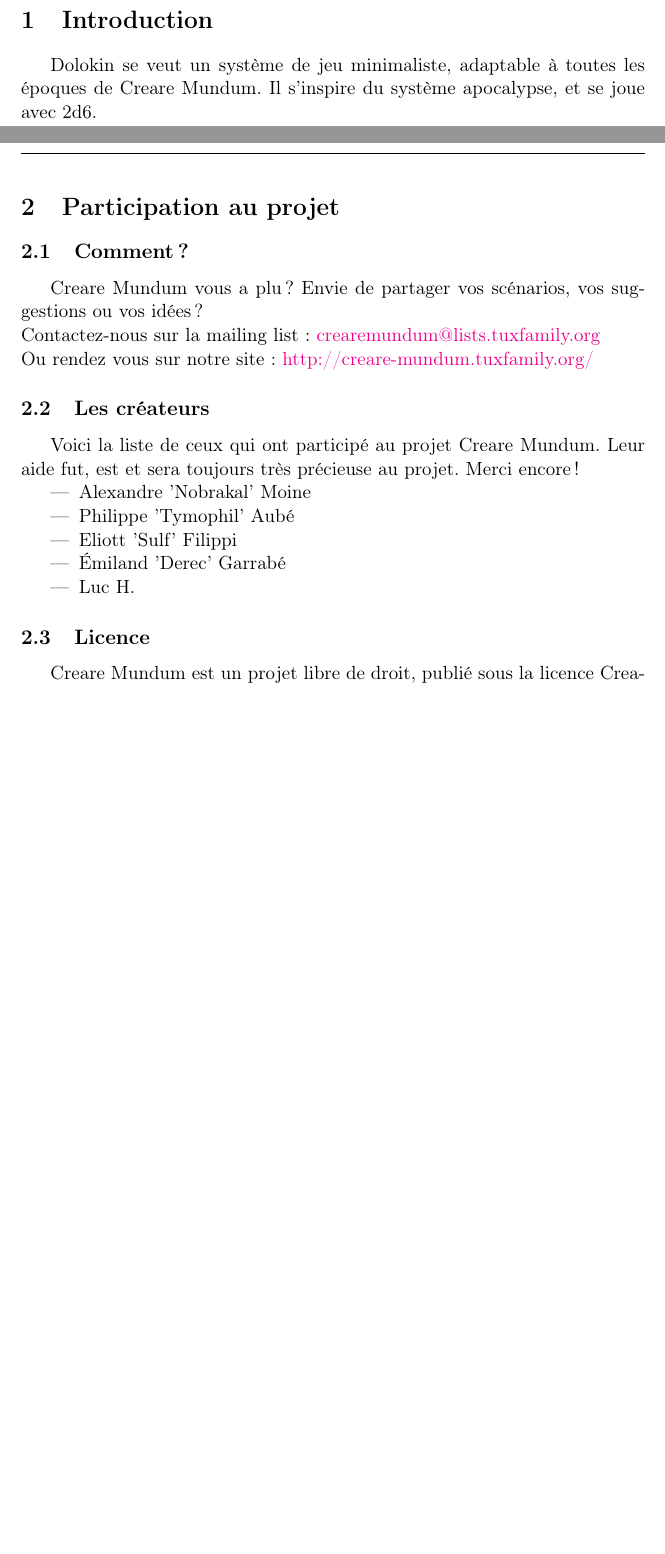
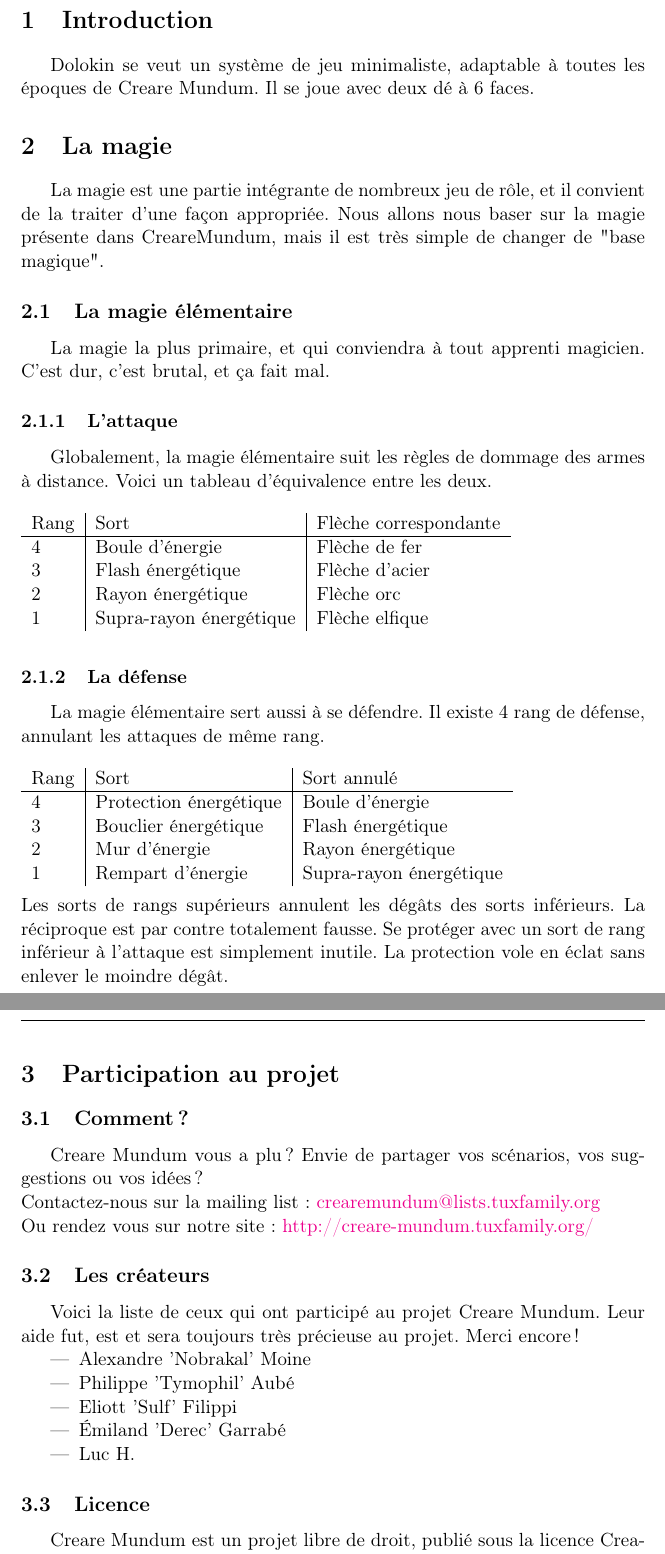
Before and after one commit to nobrakal/crearemundum, a LaTeX document (Dolokin/dolokin.tex, which reads Dolokin/src/magie.tex): two parts of pages 2 and 3 of 3, joined at a grey line, cut so that both start at the same text, the shorter picture padded with empty space. The pictures show the PDF file Dolokin/dolokin.pdf that the author committed with the source.

Commit message:
Début de la rédaction de Dolokin sur la magie

```diff
--- /dev/null
+++ b/Dolokin/src/magie.tex
@@ -0,0 +1,34 @@
+\section{La magie}
+La magie est une partie intégrante de nombreux jeu de rôle, et il convient de la traiter d'une façon appropriée.
+Nous allons nous baser sur la magie présente dans CreareMundum, mais il est très simple de changer de "base magique".
+
+\subsection{La magie élémentaire}
+La magie la plus primaire, et qui conviendra à tout apprenti magicien. C'est dur, c'est brutal, et ça fait mal.
+\subsubsection{L'attaque}
+Globalement, la magie élémentaire suit les règles de dommage des armes à distance. Voici un tableau d'équivalence entre les deux.
+\newline
+\newline
+\begin{tabular}{l|l|l}
+   Rang & Sort & Flèche correspondante \\
+   \hline
+   4 & Boule d'énergie & Flèche de fer \\
+   3 & Flash énergétique & Flèche d'acier \\
+   2 & Rayon énergétique & Flèche orc \\
+   1 & Supra-rayon énergétique & Flèche elfique \\
+\end{tabular}
+\newline
+\subsubsection{La défense}
+La magie élémentaire sert aussi à se défendre. Il existe 4 rang de défense, annulant les attaques de même rang.
+\newline
+\newline
+\begin{tabular}{l|l|l}
+   Rang & Sort & Sort annulé \\
+   \hline
+   4 & Protection énergétique  & Boule d'énergie \\
+   3 & Bouclier énergétique  & Flash énergétique \\
+   2 & Mur d'énergie & Rayon énergétique \\
+   1 & Rempart d'énergie & Supra-rayon énergétique \\
+\end{tabular}
+\newline
+\newline
+Les sorts de rangs supérieurs annulent les dégâts des sorts inférieurs. La réciproque est par contre totalement fausse. Se protéger avec un sort de rang inférieur à l'attaque est simplement inutile. La protection vole en éclat sans enlever le moindre dégât.
```
Also changed, not shown: Dolokin/dolokin.tex (+1 -0 lines), Dolokin/dolokin.pdf.
